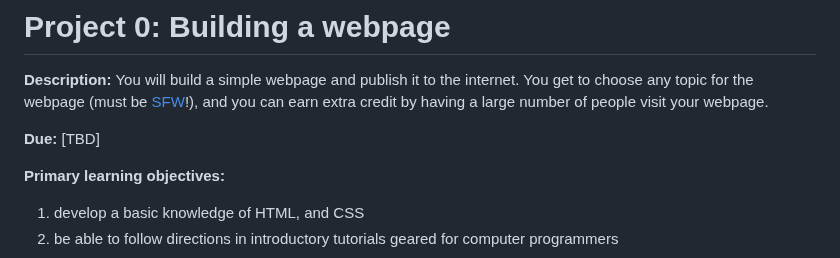
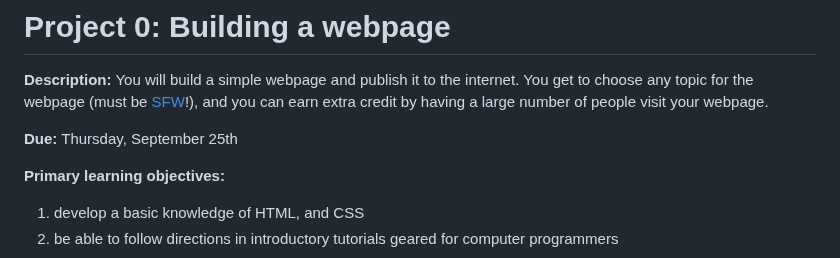
Before and after one commit to teacher-aj/HeschelCS, a Markdown page: project_00_basic_webpage/README.md, the part around the change. Drawn GitHub-style.

```diff
--- a/project_00_basic_webpage/README.md
+++ b/project_00_basic_webpage/README.md
@@ -6,7 +6,7 @@ You will build a simple webpage and publish it to the internet.
 You get to choose any topic for the webpage (must be [SFW](https://en.wiktionary.org/wiki/SFW)!),
 and you can earn extra credit by having a large number of people visit your webpage.
 
-**Due:** [TBD]
+**Due:** Thursday, September 25th
 
 **Primary learning objectives:**
 
```
